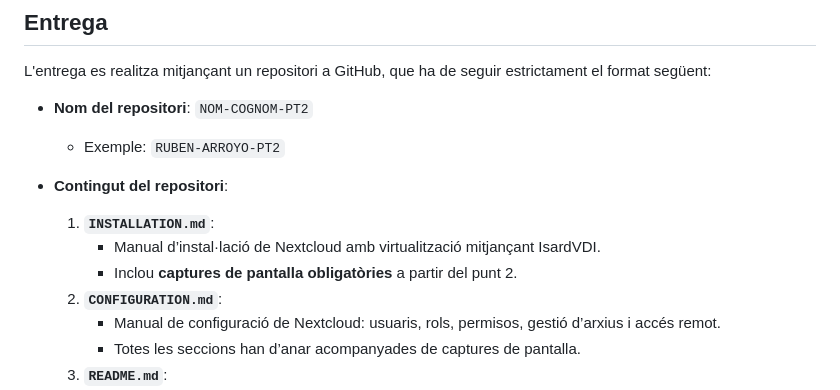
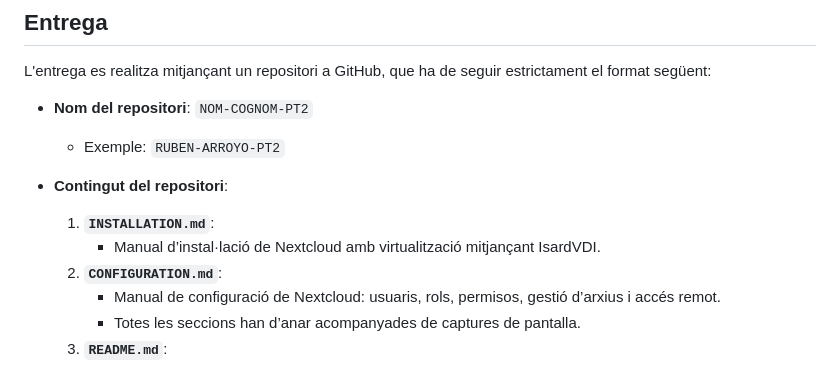
Before and after one commit to rusben/smx-m08, a Markdown page: docs/pt-uf2.md, the part around the change. Drawn GitHub-style.

```diff
--- a/docs/pt-uf2.md
+++ b/docs/pt-uf2.md
@@ -79,7 +79,6 @@ L'entrega es realitza mitjançant un repositori a GitHub, que ha de seguir estri
 - **Contingut del repositori**:
   1. **`INSTALLATION.md`**:
      - Manual d’instal·lació de Nextcloud amb virtualització mitjançant IsardVDI.
-     - Inclou **captures de pantalla obligatòries** a partir del punt 2.
   2. **`CONFIGURATION.md`**:
      - Manual de configuració de Nextcloud: usuaris, rols, permisos, gestió d’arxius i accés remot.
      - Totes les seccions han d’anar acompanyades de captures de pantalla.
```
